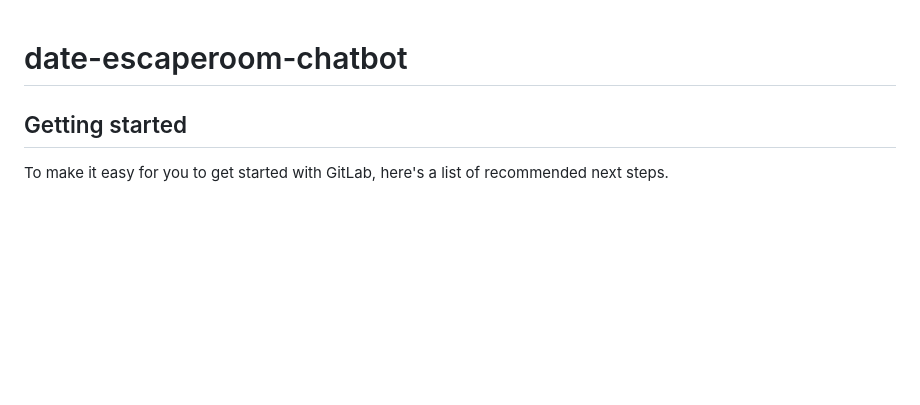
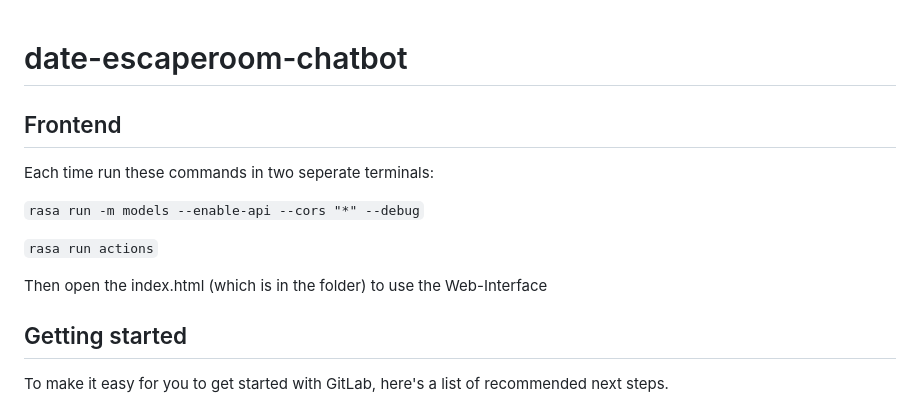
Before and after one commit to bhauptvogel/bot-breakout, a Markdown page: chatbot/README.md, the part around the change. GitHub-like rendering; blank space fills up the shorter version.

Commit message:
README angepasst

```diff
--- a/chatbot/README.md
+++ b/chatbot/README.md
@@ -1,4 +1,13 @@
 # date-escaperoom-chatbot
+
+## Frontend
+Each time run these commands in two seperate terminals:
+
+`rasa run -m models --enable-api --cors "*" --debug`
+
+`rasa run actions`
+
+Then open the index.html (which is in the folder) to use the Web-Interface
 
 
 
```
